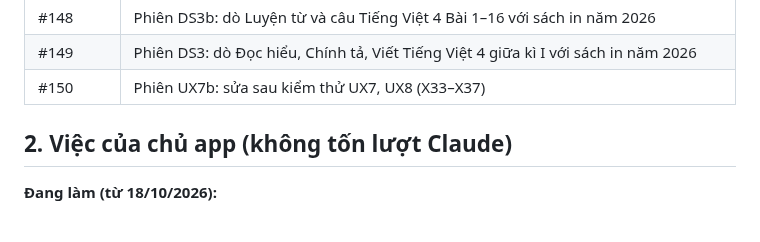
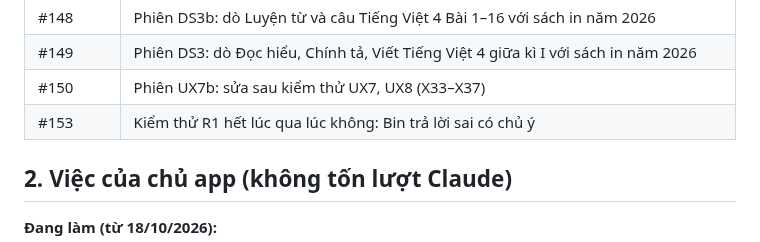
Before and after one commit to dunglnh/OnUp, a Markdown page: docs/KE-HOACH-PHAT-TRIEN-ONUP.md, the part around the change. Drawn GitHub-style; folded sections open.

Commit message:
Kiểm thử R1: ghi PR #153 vào tài liệu
KE-HOACH-PHAT-TRIEN-ONUP.md: thêm dòng PR #153 vào cuối bảng "Đã xong"
(như PR #101, sửa kiểm thử chập chờn).

Co-Authored-By: Claude Opus 5.5 <noreply@anthropic.com>
Claude-Session: https://claude.ai/code/session_019iEyDHg392GVvEynbBpJSM

```diff
--- a/docs/KE-HOACH-PHAT-TRIEN-ONUP.md
+++ b/docs/KE-HOACH-PHAT-TRIEN-ONUP.md
@@ -133,6 +133,7 @@
 | #148 | Phiên DS3b: dò Luyện từ và câu Tiếng Việt 4 Bài 1–16 với sách in năm 2026 |
 | #149 | Phiên DS3: dò Đọc hiểu, Chính tả, Viết Tiếng Việt 4 giữa kì I với sách in năm 2026 |
 | #150 | Phiên UX7b: sửa sau kiểm thử UX7, UX8 (X33–X37) |
+| #153 | Kiểm thử R1 hết lúc qua lúc không: Bin trả lời sai có chủ ý |
 
 </details>
 
```
